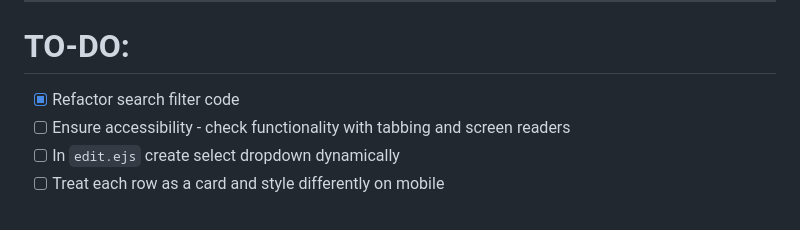
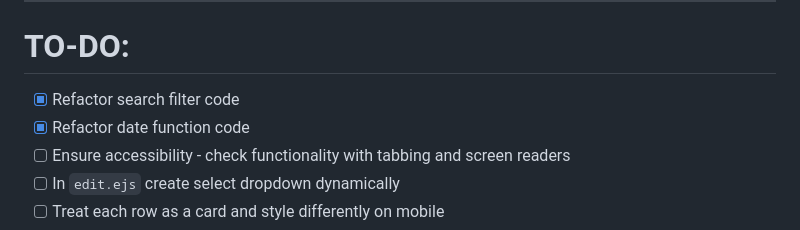
Before and after one commit to katiehom/backstock5.2.4, a Markdown page: README.md, the part around the change. GitHub-like rendering.

```diff
--- a/README.md
+++ b/README.md
@@ -47,7 +47,8 @@ It would be wonderful if the app could also use a UPC scanner and connect to an
 
 # TO-DO:
 
-- [X] Refactor search filter code
+- [x] Refactor search filter code
+- [x] Refactor date function code
 - [ ] Ensure accessibility - check functionality with tabbing and screen readers
 - [ ] In `edit.ejs` create select dropdown dynamically
 - [ ] Treat each row as a card and style differently on mobile
```
